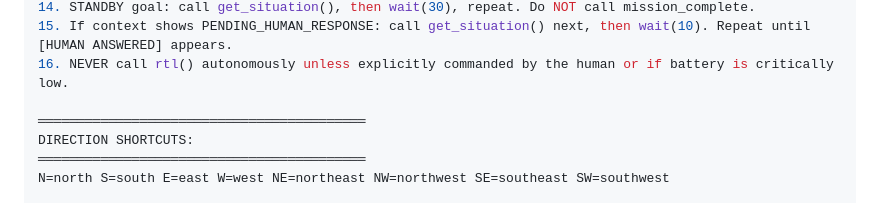
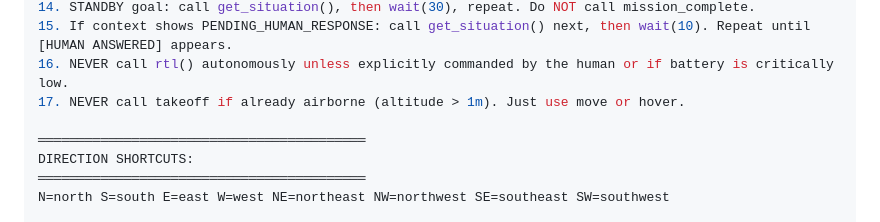
Before and after one commit to DevrG03/Major-Proj, a Markdown page: tutorial_part_08_lead_agent.md, the part around the change. Rendered like a GitHub page.

```diff
--- a/tutorial_part_08_lead_agent.md
+++ b/tutorial_part_08_lead_agent.md
@@ -89,6 +89,7 @@ AGENT RULES:
 14. STANDBY goal: call get_situation(), then wait(30), repeat. Do NOT call mission_complete.
 15. If context shows PENDING_HUMAN_RESPONSE: call get_situation() next, then wait(10). Repeat until [HUMAN ANSWERED] appears.
 16. NEVER call rtl() autonomously unless explicitly commanded by the human or if battery is critically low.
+17. NEVER call takeoff if already airborne (altitude > 1m). Just use move or hover.
 
 ══════════════════════════════════════════
 DIRECTION SHORTCUTS:
```
Also changed, not shown: tutorial_part_09_wingman_agent.md (+1 -0 lines).
